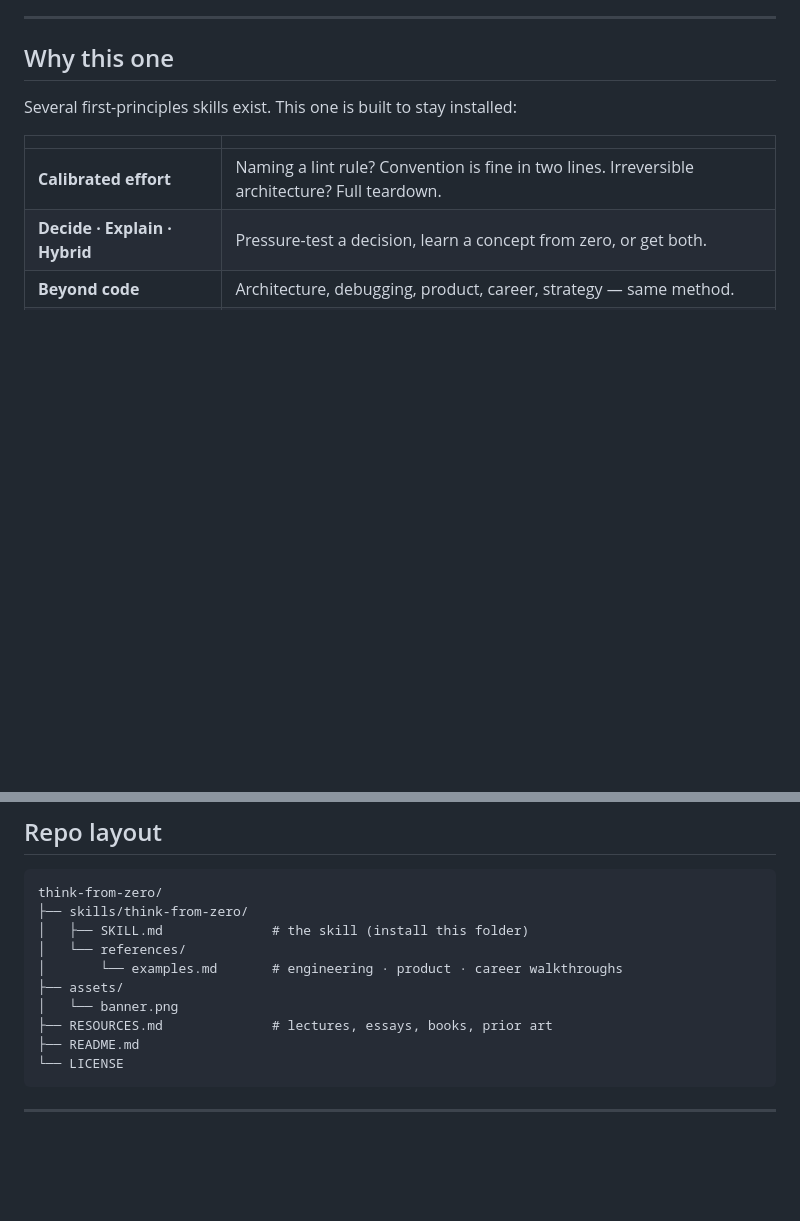
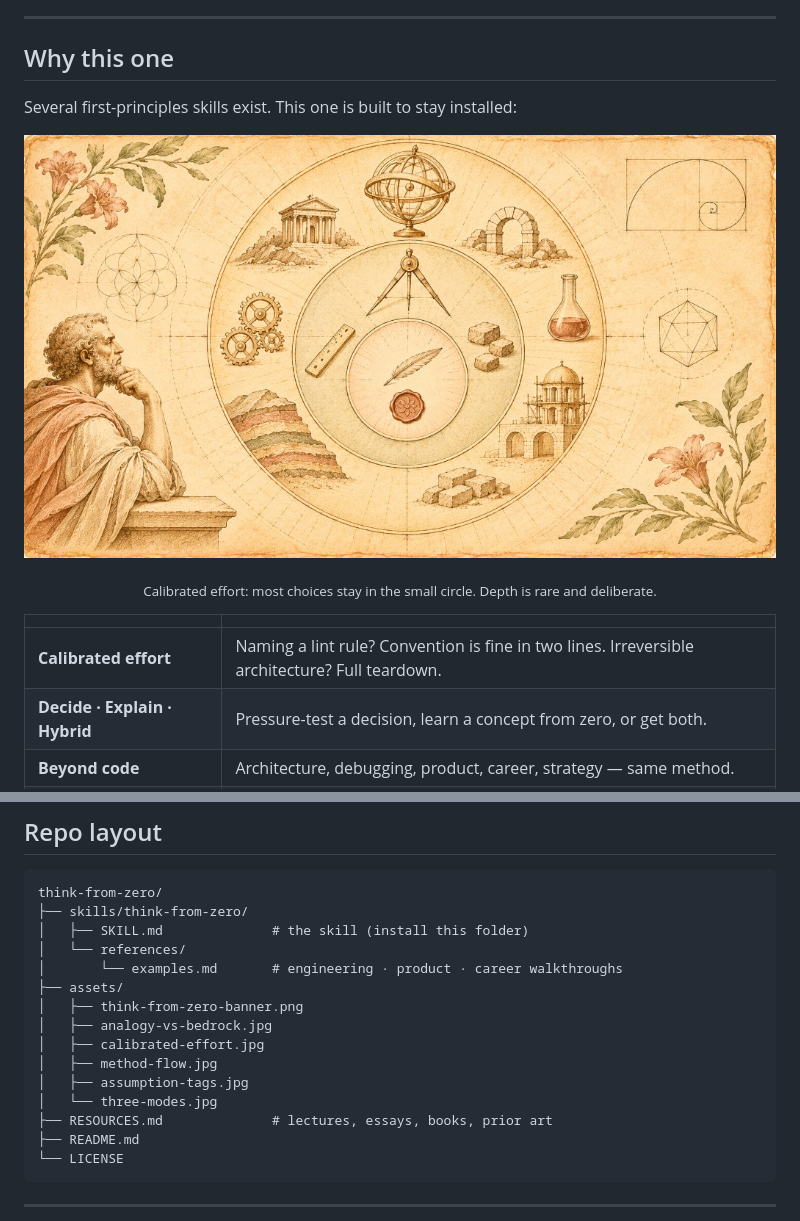
Before and after one commit to yuvraaj2002/think-from-zero, a Markdown page: README.md, 2 parts joined by grey strips. Rendered like a GitHub page; pictures changed too: assets/calibrated-effort.jpg (added); blank space fills up the shorter version.

```diff
--- a/README.md
+++ b/README.md
@@ -51,6 +59,14 @@ No theatre. No "it depends" without a recommendation.
 ## Why this one
 
 Several first-principles skills exist. This one is built to stay installed:
+
+<p align="center">
+  <img src="assets/calibrated-effort.jpg" alt="Calibrated effort — trivial choices stay light; high stakes get the full teardown." width="100%">
+</p>
+
+<p align="center">
+  <sub>Calibrated effort: most choices stay in the small circle. Depth is rare and deliberate.</sub>
+</p>
 
 | | |
 |---|---|
@@ -222,7 +246,12 @@ think-from-zero/
 │   └── references/
 │       └── examples.md       # engineering · product · career walkthroughs
 ├── assets/
-│   └── banner.png
+│   ├── think-from-zero-banner.png
+│   ├── analogy-vs-bedrock.jpg
+│   ├── calibrated-effort.jpg
+│   ├── method-flow.jpg
+│   ├── assumption-tags.jpg
+│   └── three-modes.jpg
 ├── RESOURCES.md              # lectures, essays, books, prior art
 ├── README.md
 └── LICENSE
```
Also changed, not shown: other parts of README.md (+32 -16 lines), assets/analogy-vs-bedrock.jpg (added), assets/assumption-tags.jpg (added), assets/method-flow.jpg (added), assets/three-modes.jpg (added), 2 other files.
